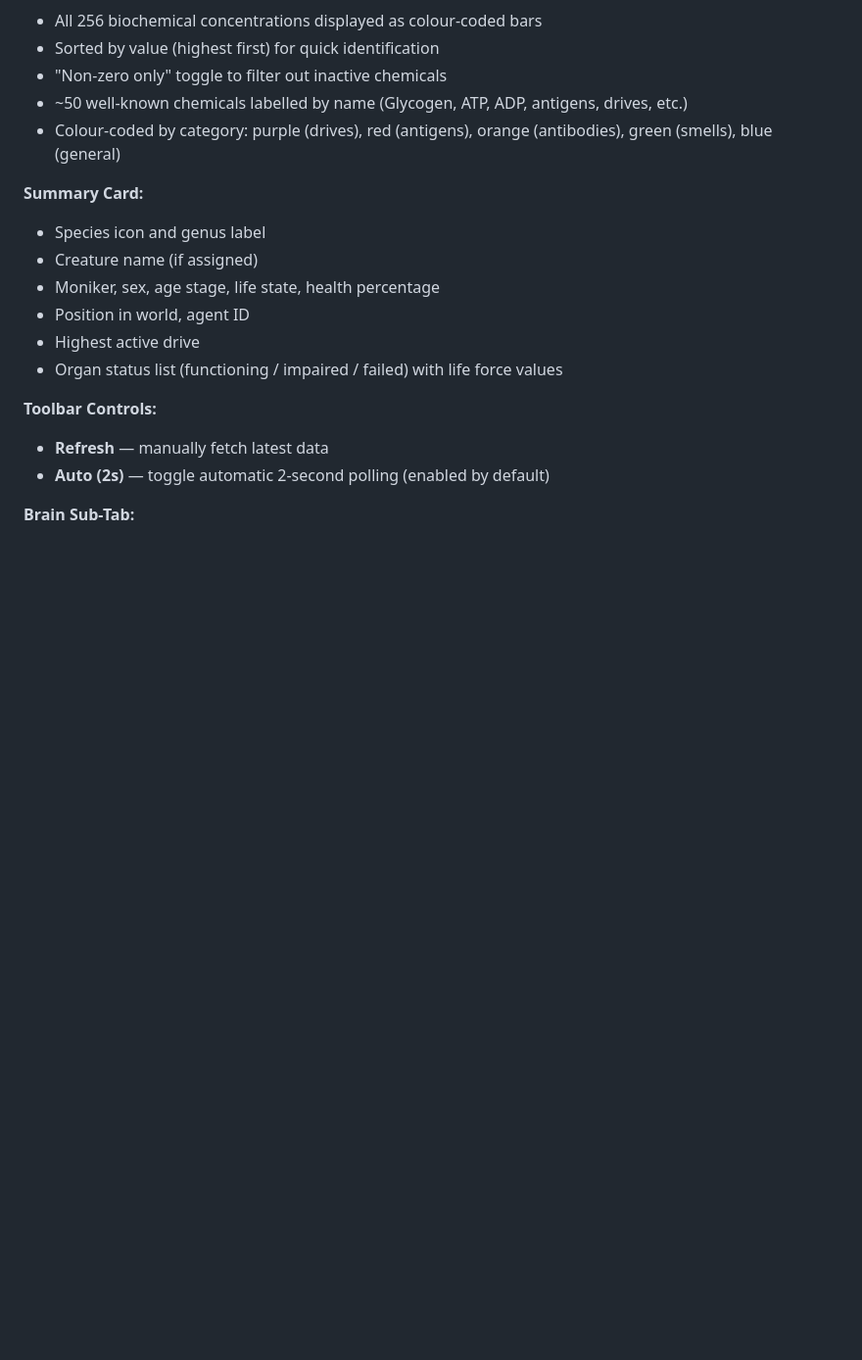
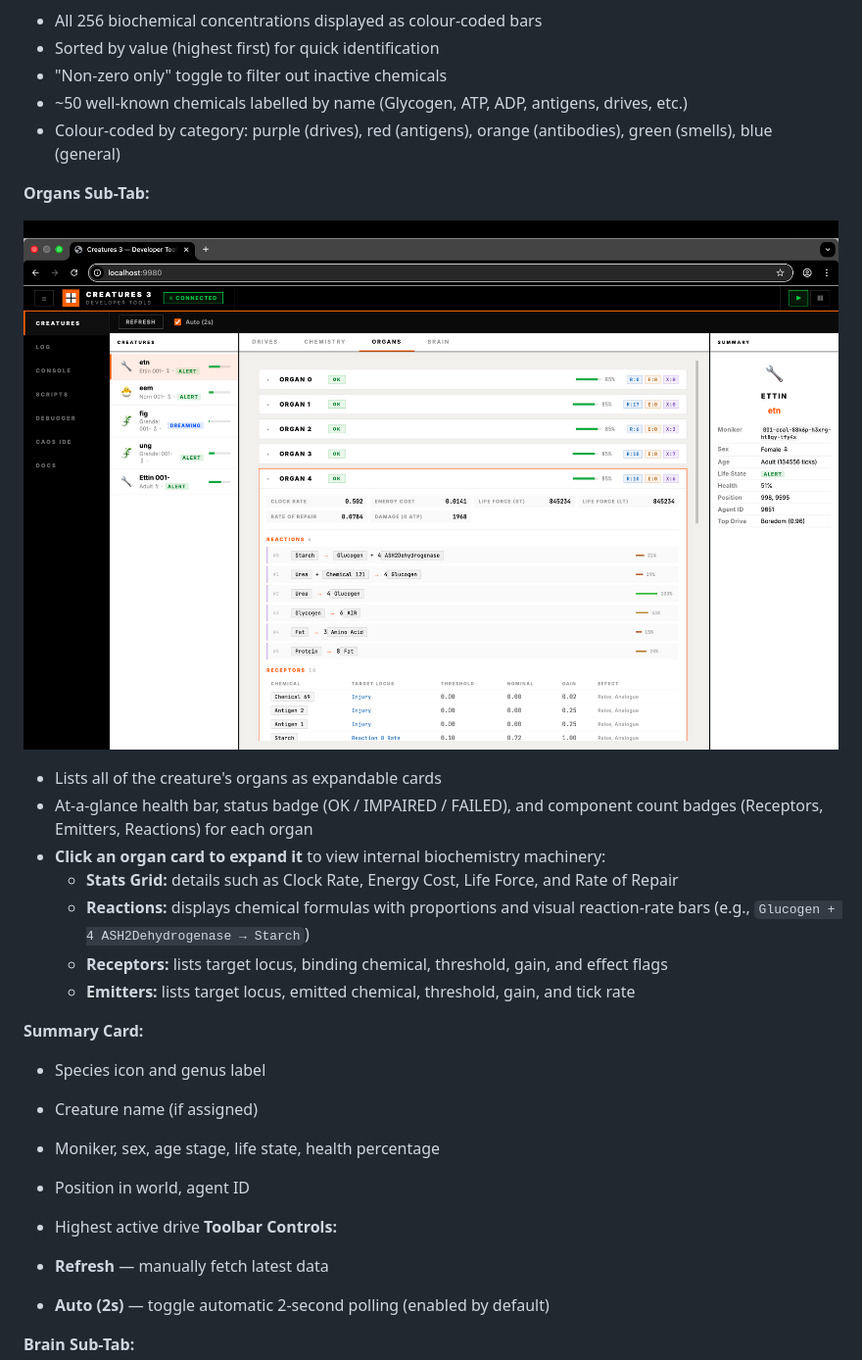
Before and after one commit to ugwun/creatures3-engine-port, a Markdown page: tools/README.md, the part around the change. Shown: that part at 98% size. Drawn GitHub-style; pictures changed too: tools/developer_tools_creature_organs.png (added); blank space fills up the shorter version.

```diff
--- a/tools/README.md
+++ b/tools/README.md
@@ -227,6 +227,18 @@ The **Creatures** tab is a live inspector for all creature agents (Norns, Grende
 - ~50 well-known chemicals labelled by name (Glycogen, ATP, ADP, antigens, drives, etc.)
 - Colour-coded by category: purple (drives), red (antigens), orange (antibodies), green (smells), blue (general)
 
+**Organs Sub-Tab:**
+
+![Developer Tools — Organs View](developer_tools_creature_organs.png)
+
+- Lists all of the creature's organs as expandable cards
+- At-a-glance health bar, status badge (OK / IMPAIRED / FAILED), and component count badges (Receptors, Emitters, Reactions) for each organ
+- **Click an organ card to expand it** to view internal biochemistry machinery:
+  - **Stats Grid:** details such as Clock Rate, Energy Cost, Life Force, and Rate of Repair
+  - **Reactions:** displays chemical formulas with proportions and visual reaction-rate bars (e.g., `Glucogen + 4 ASH2Dehydrogenase → Starch`)
+  - **Receptors:** lists target locus, binding chemical, threshold, gain, and effect flags
+  - **Emitters:** lists target locus, emitted chemical, threshold, gain, and tick rate
+
 **Summary Card:**
 
 - Species icon and genus label
@@ -234,8 +246,6 @@ The **Creatures** tab is a live inspector for all creature agents (Norns, Grende
 - Moniker, sex, age stage, life state, health percentage
 - Position in world, agent ID
 - Highest active drive
-- Organ status list (functioning / impaired / failed) with life force values
-
 **Toolbar Controls:**
 
 - **Refresh** — manually fetch latest data
```
Also changed, not shown: 6 other files.
